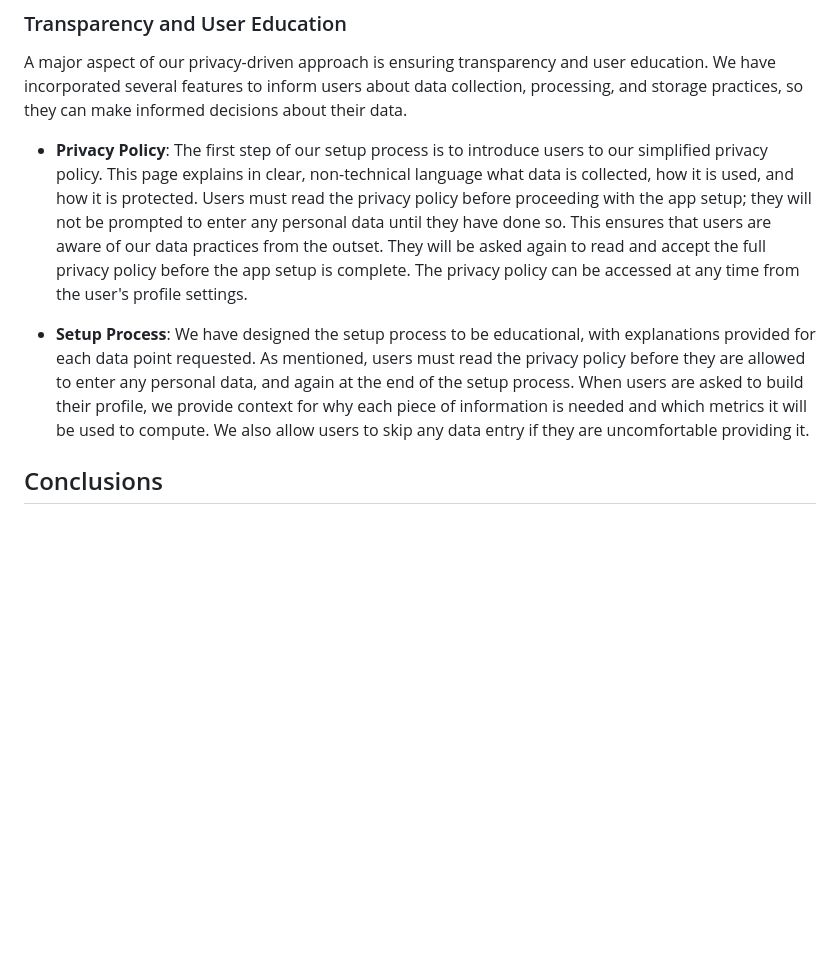
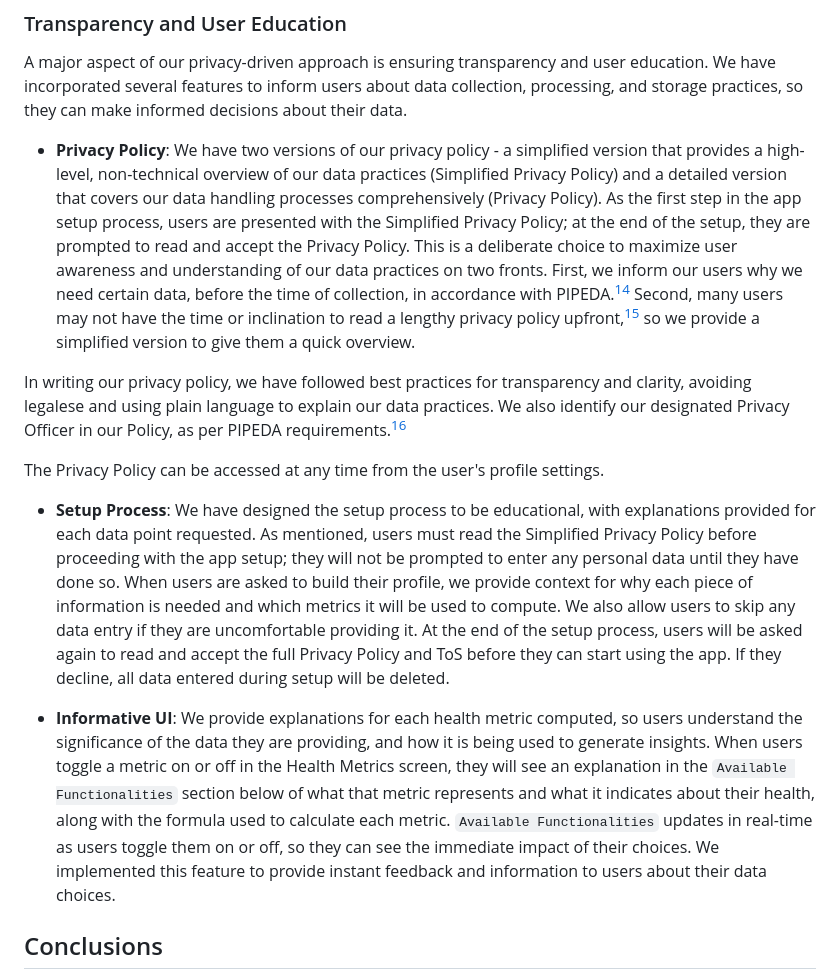
Before and after one commit to suusanp/stealth-health, a Markdown page: m5/prototype.md, the part around one of its changes. Drawn GitHub-style; blank space fills up the shorter version.

Commit message:
Transparency and User Education section

```diff
--- a/m5/prototype.md
+++ b/m5/prototype.md
@@ -600,10 +600,15 @@ const [isAuthenticated, setIsAuthenticated] = useState(false);
 ### Transparency and User Education
 A major aspect of our privacy-driven approach is ensuring transparency and user education. We have incorporated several features to inform users about data collection, processing, and storage practices, so they can make informed decisions about their data.
 
-- **Privacy Policy**: The first step of our setup process is to introduce users to our simplified privacy policy. This page explains in clear, non-technical language what data is collected, how it is used, and how it is protected. Users must read the privacy policy before proceeding with the app setup; they will not be prompted to enter any personal data until they have done so. This ensures that users are aware of our data practices from the outset. They will be asked again to read and accept the full privacy policy before the app setup is complete. The privacy policy can be accessed at any time from the user's profile settings.
+- **Privacy Policy**: We have two versions of our privacy policy - a simplified version that provides a high-level, non-technical overview of our data practices (Simplified Privacy Policy) and a detailed version that covers our data handling processes comprehensively (Privacy Policy). As the first step in the app setup process, users are presented with the Simplified Privacy Policy; at the end of the setup, they are prompted to read and accept the Privacy Policy. This is a deliberate choice to maximize user awareness and understanding of our data practices on two fronts. First, we inform our users why we need certain data, before the time of collection, in accordance with PIPEDA.[^13] Second, many users may not have the time or inclination to read a lengthy privacy policy upfront,[^14] so we provide a simplified version to give them a quick overview.
 
-- **Setup Process**: We have designed the setup process to be educational, with explanations provided for each data point requested. As mentioned, users must read the privacy policy before they are allowed to enter any personal data, and again at the end of the setup process. When users are asked to build their profile, we provide context for why each piece of information is needed and which metrics it will be used to compute. We also allow users to skip any data entry if they are uncomfortable providing it.
+In writing our privacy policy, we have followed best practices for transparency and clarity, avoiding legalese and using plain language to explain our data practices. We also identify our designated Privacy Officer in our Policy, as per PIPEDA requirements.[^15]
 
+The Privacy Policy can be accessed at any time from the user's profile settings.
+
+- **Setup Process**: We have designed the setup process to be educational, with explanations provided for each data point requested. As mentioned, users must read the Simplified Privacy Policy before proceeding with the app setup; they will not be prompted to enter any personal data until they have done so. When users are asked to build their profile, we provide context for why each piece of information is needed and which metrics it will be used to compute. We also allow users to skip any data entry if they are uncomfortable providing it. At the end of the setup process, users will be asked again to read and accept the full Privacy Policy and ToS before they can start using the app. If they decline, all data entered during setup will be deleted.
+
+- **Informative UI**: We provide explanations for each health metric computed, so users understand the significance of the data they are providing, and how it is being used to generate insights. When users toggle a metric on or off in the Health Metrics screen, they will see an explanation in the `Available Functionalities` section below of what that metric represents and what it indicates about their health, along with the formula used to calculate each metric. `Available Functionalities` updates in real-time as users toggle them on or off, so they can see the immediate impact of their choices. We implemented this feature to provide instant feedback and information to users about their data choices.
 
 ## Conclusions
 - **Summary of Key Findings**: Concise overview of the significant outcomes from this prototype development.
```
Also changed, not shown: other parts of m5/prototype.md (+3 -0 lines).
